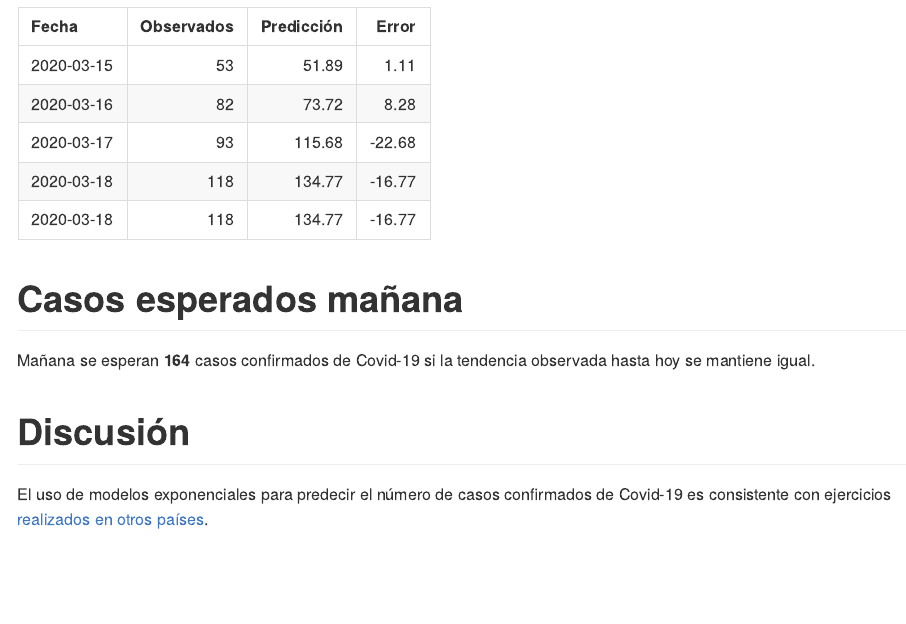
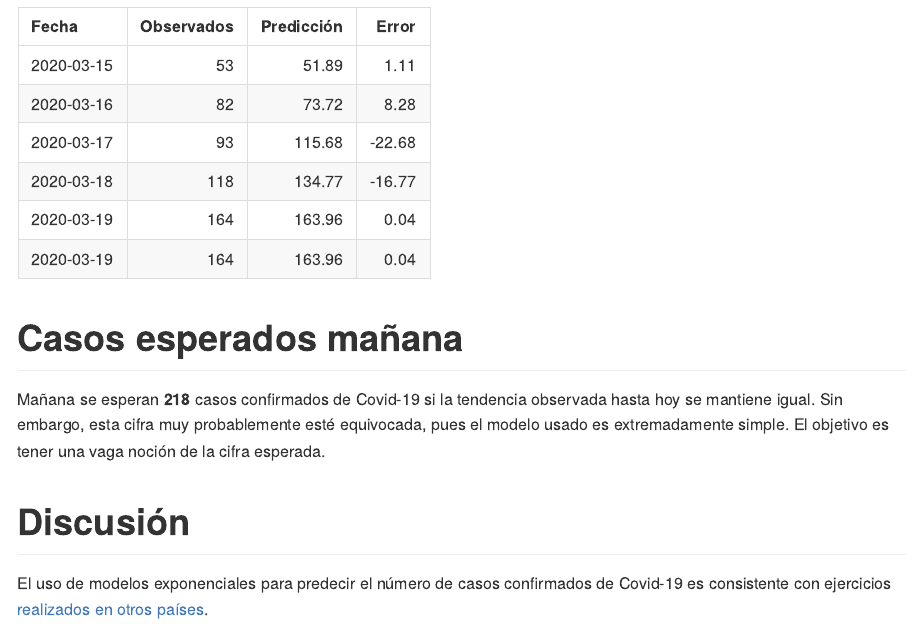
Before and after one commit to prestevez/covid-19-mx, an R Markdown document (README.Rmd): the page in a window 1100 px wide, from 1950 px down. Rendered offline with R 4.5, knitr and Pandoc, with nearby package versions.

Commit message:
2020-03-19, update

```diff
--- a/README.Rmd
+++ b/README.Rmd
@@ -113,7 +113,7 @@ read_csv("predicciones.csv") %>%
 
 # Casos esperados mañana
 
-Mañana se esperan **`r round(filter(casos_with_predictions, t == max_t)$predicted)`** casos confirmados de Covid-19 si la tendencia observada hasta hoy se mantiene igual.
+Mañana se esperan **`r round(filter(casos_with_predictions, t == max_t)$predicted)`** casos confirmados de Covid-19 si la tendencia observada hasta hoy se mantiene igual. Sin embargo, esta cifra muy probablemente esté equivocada, pues el modelo usado es extremadamente simple. El objetivo es tener una vaga noción de la cifra esperada.
 
 # Discusión
 
--- a/confirmados.csv
+++ b/confirmados.csv
@@ -1,4 +1,5 @@
 date,casos
+2020-03-19,164
 2020-03-18,118
 2020-03-17,93
 2020-03-16,82
--- a/predicciones.csv
+++ b/predicciones.csv
@@ -3,3 +3,4 @@ Fecha,Observados,Predicción,Error
 2020-03-16,82,73.7153716498047,8.284628350195305
 2020-03-17,93,115.6806644501935,-22.680664450193504
 2020-03-18,118,134.76555984766594,-16.76555984766594
+2020-03-19,164,163.96324019392833,0.03675980607167162
```
Also changed, not shown: README.md, casos.png.
